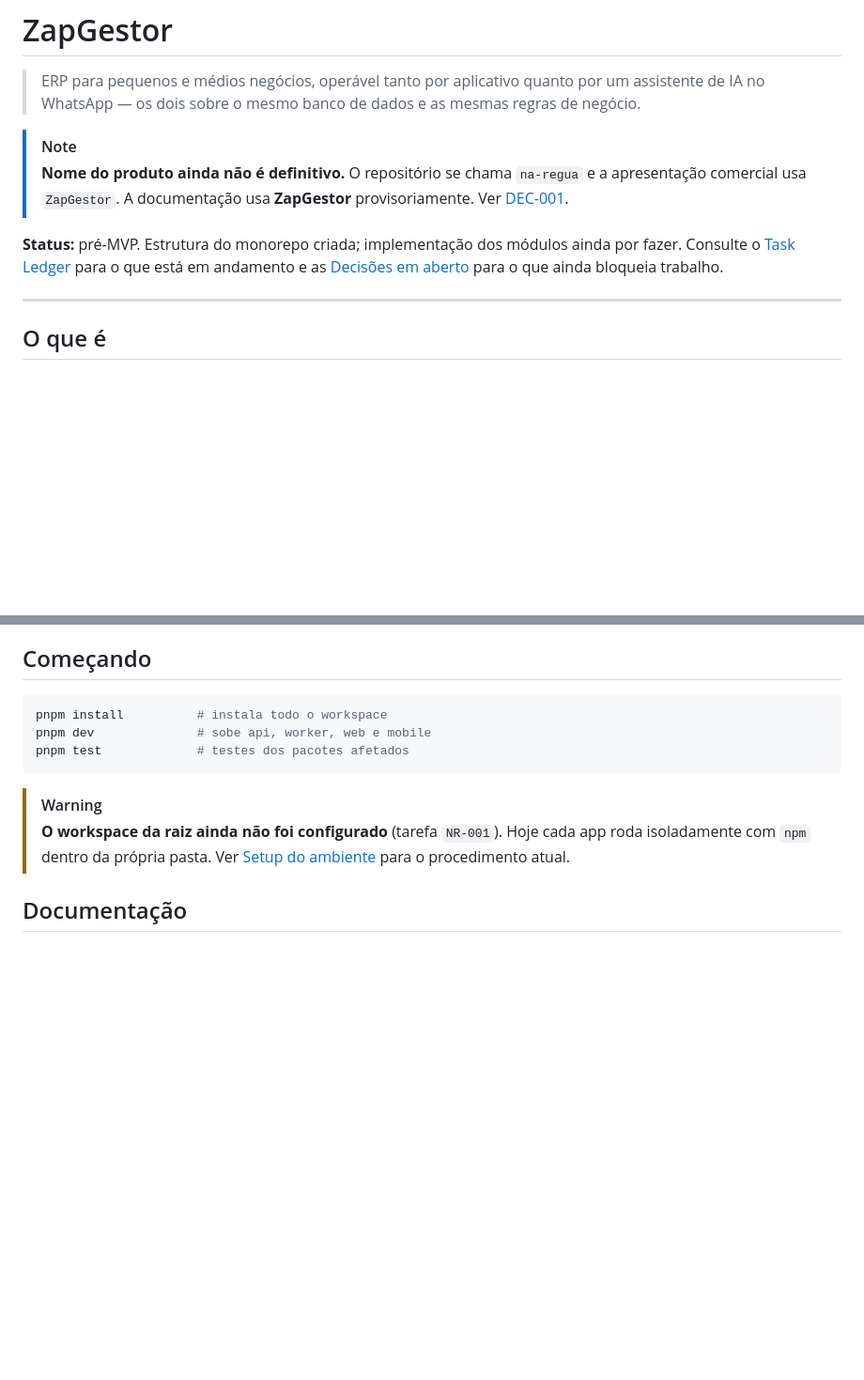
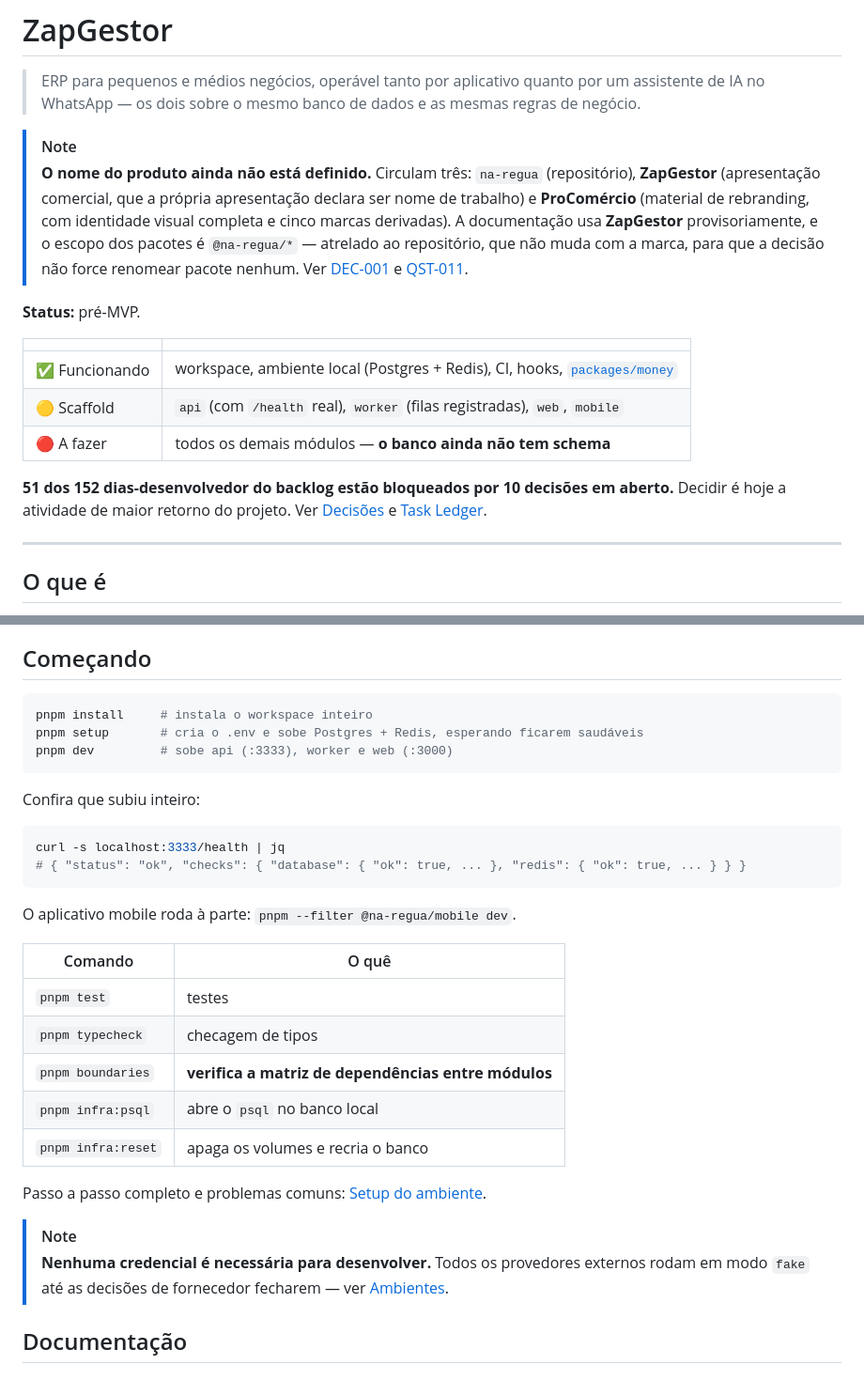
Before and after one commit to glevi2004/na-regua, a Markdown page: README.md, 2 parts joined by grey strips. Shown at 94% size. Drawn GitHub-style; blank space fills up the shorter version.

Commit message:
docs(repo): atualizar README raiz para o estado real do projeto
O README avisava que o workspace nao estava configurado — agora esta.
Troca o aviso pelo quickstart verificado, a tabela de estado por modulo,
e o numero que resume a situacao: 51 dos 152 dias-desenvolvedor do
backlog estao bloqueados por decisao em aberto.

A nota sobre o nome passa a citar os tres nomes em circulacao, incluindo
o ProComercio do material de rebranding, e explica por que o escopo dos
pacotes e @na-regua/*: atrelado ao repositorio, que nao muda com a marca.

Refs: NR-002

````diff
--- a/README.md
+++ b/README.md
@@ -5,14 +5,26 @@
 > mesmas regras de negócio.
 
 > [!NOTE]
-> **Nome do produto ainda não é definitivo.** O repositório se chama `na-regua`
-> e a apresentação comercial usa `ZapGestor`. A documentação usa **ZapGestor**
-> provisoriamente. Ver [DEC-001](docs/decisoes/README.md#dec-001).
+> **O nome do produto ainda não está definido.** Circulam três: `na-regua`
+> (repositório), **ZapGestor** (apresentação comercial, que a própria
+> apresentação declara ser nome de trabalho) e **ProComércio** (material de
+> rebranding, com identidade visual completa e cinco marcas derivadas).
+> A documentação usa **ZapGestor** provisoriamente, e o escopo dos pacotes é
+> `@na-regua/*` — atrelado ao repositório, que não muda com a marca, para que a
+> decisão não force renomear pacote nenhum. Ver
+> [DEC-001](docs/decisoes/README.md#dec-001) e [QST-011](docs/decisoes/README.md#qst-011).
 
-**Status:** pré-MVP. Estrutura do monorepo criada; implementação dos módulos
-ainda por fazer. Consulte o [Task Ledger](docs/processo/task-ledger.md) para o
-que está em andamento e as [Decisões em aberto](docs/decisoes/README.md) para o
-que ainda bloqueia trabalho.
+**Status:** pré-MVP.
+
+|                |                                                                                                       |
+| -------------- | ----------------------------------------------------------------------------------------------------- |
+| ✅ Funcionando | workspace, ambiente local (Postgres + Redis), CI, hooks, [`packages/money`](packages/money/README.md) |
+| 🟡 Scaffold    | `api` (com `/health` real), `worker` (filas registradas), `web`, `mobile`                             |
+| 🔴 A fazer     | todos os demais módulos — **o banco ainda não tem schema**                                            |
+
+**51 dos 152 dias-desenvolvedor do backlog estão bloqueados por 10 decisões em
+aberto.** Decidir é hoje a atividade de maior retorno do projeto. Ver
+[Decisões](docs/decisoes/README.md) e [Task Ledger](docs/processo/task-ledger.md).
 
 ---
 
@@ -99,15 +111,35 @@ Visão geral em [Arquitetura › Módulos](docs/arquitetura/modulos.md).
 ## Começando
 
 ```bash
-pnpm install          # instala todo o workspace
-pnpm dev              # sobe api, worker, web e mobile
-pnpm test             # testes dos pacotes afetados
+pnpm install     # instala o workspace inteiro
+pnpm setup       # cria o .env e sobe Postgres + Redis, esperando ficarem saudáveis
+pnpm dev         # sobe api (:3333), worker e web (:3000)
 ```
 
-> [!WARNING]
-> **O workspace da raiz ainda não foi configurado** (tarefa `NR-001`). Hoje cada
-> app roda isoladamente com `npm` dentro da própria pasta. Ver
-> [Setup do ambiente](docs/engenharia/setup.md) para o procedimento atual.
+Confira que subiu inteiro:
+
+```bash
+curl -s localhost:3333/health | jq
+# { "status": "ok", "checks": { "database": { "ok": true, ... }, "redis": { "ok": true, ... } } }
+```
+
+O aplicativo mobile roda à parte: `pnpm --filter @na-regua/mobile dev`.
+
+| Comando            | O quê                                               |
+| ------------------ | --------------------------------------------------- |
+| `pnpm test`        | testes                                              |
+| `pnpm typecheck`   | checagem de tipos                                   |
+| `pnpm boundaries`  | **verifica a matriz de dependências entre módulos** |
+| `pnpm infra:psql`  | abre o `psql` no banco local                        |
+| `pnpm infra:reset` | apaga os volumes e recria o banco                   |
+
+Passo a passo completo e problemas comuns:
+[Setup do ambiente](docs/engenharia/setup.md).
+
+> [!NOTE]
+> **Nenhuma credencial é necessária para desenvolver.** Todos os provedores
+> externos rodam em modo `fake` até as decisões de fornecedor fecharem — ver
+> [Ambientes](docs/engenharia/ambientes.md#modo-fake).
 
 ## Documentação
 
````
